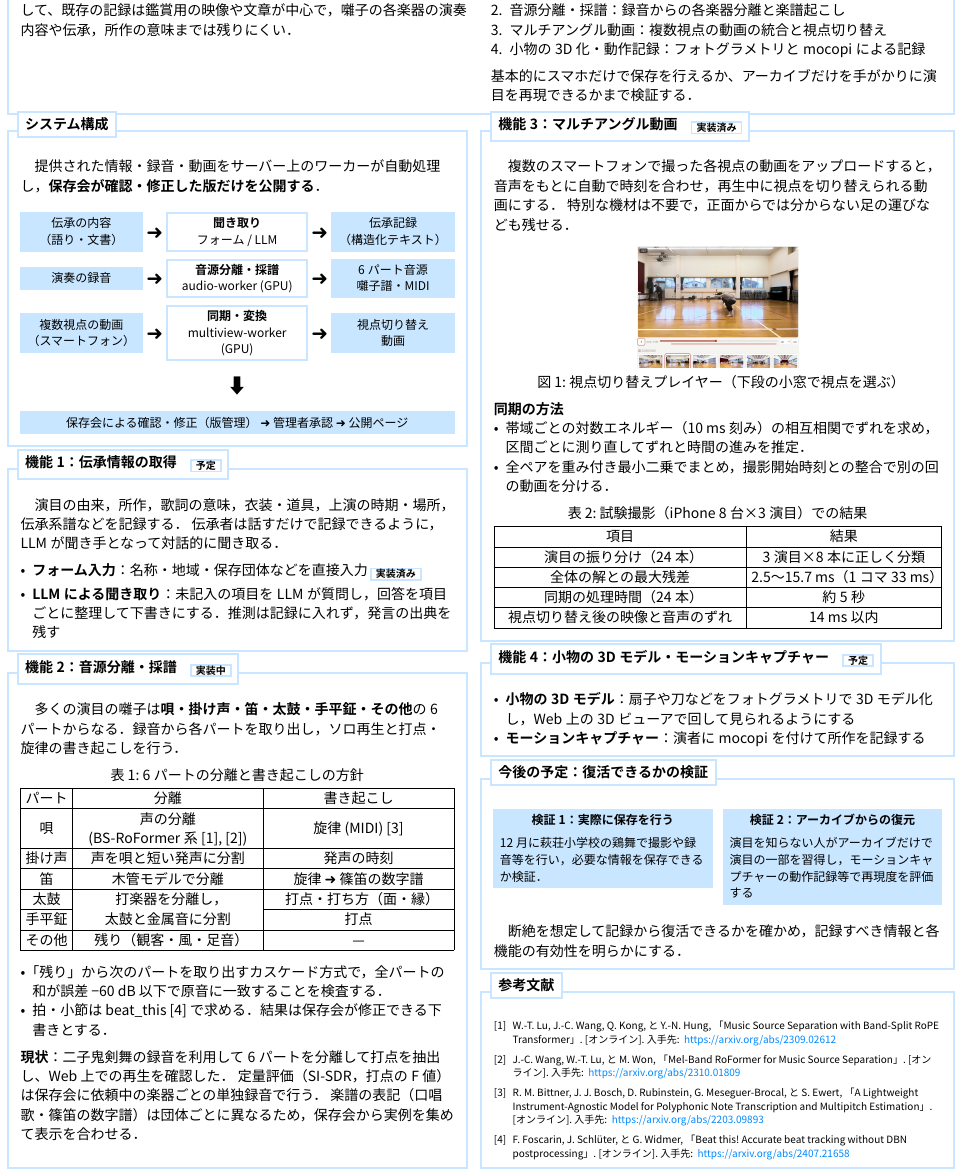
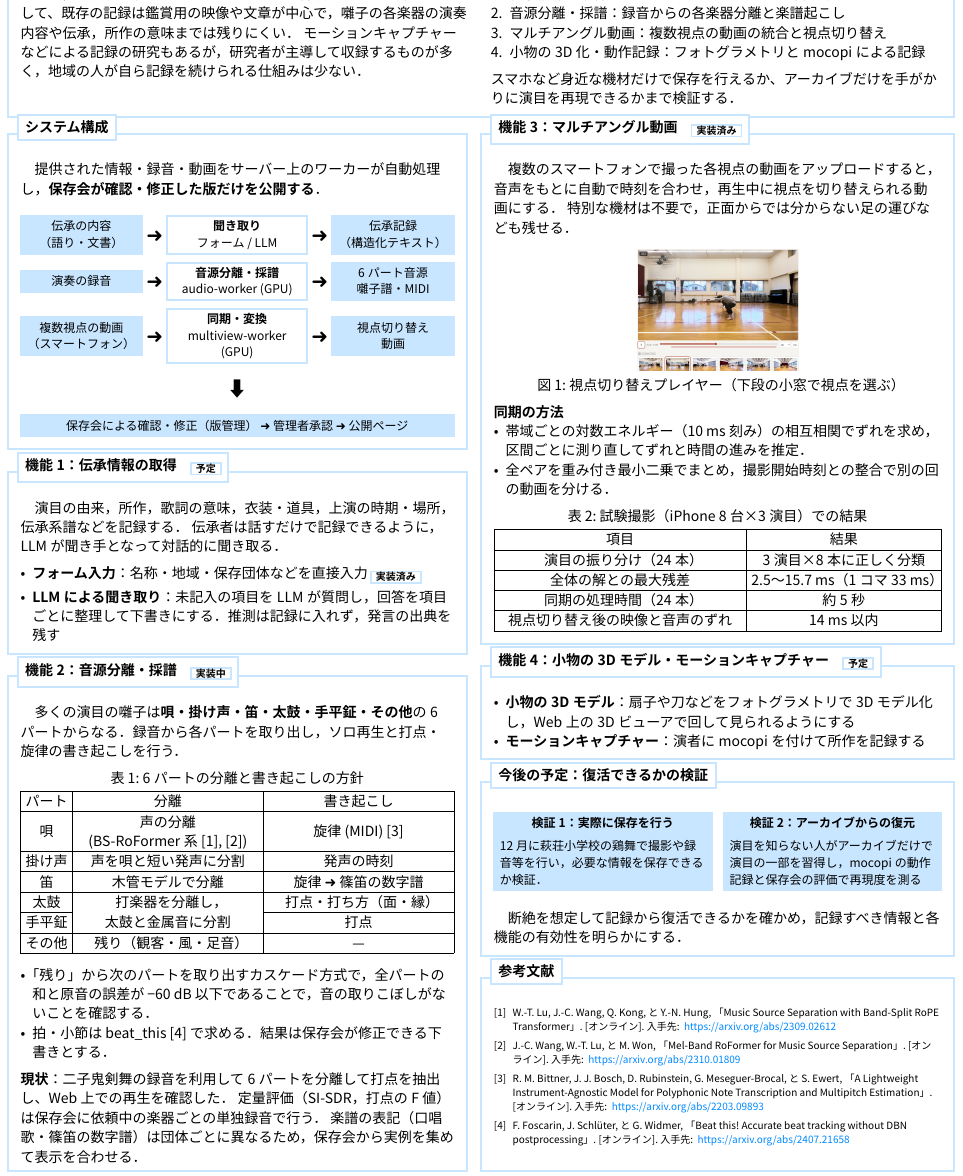
Before and after one commit to YacobiHime/InterimPoster, a Typst document (poster.typ): part of the page, cut so that both start at the same text. The pictures show the PDF file poster.pdf that the author committed with the source.

Commit message:
Revise poster wording based on prior-work survey
Co-Authored-By: Claude Opus 5.5 <noreply@anthropic.com>

```diff
--- a/poster.typ
+++ b/poster.typ
@@ -73,6 +73,7 @@
       　全国の郷土芸能（神楽，鹿踊，剣舞など）は，少子高齢化・過疎化による担い手不足や，災害・感染症による公演中止で，伝承が途絶える例が増えている．
       また、郷土芸能は口伝や実演によって受け継がれることが多く，一度担い手がいなくなってしまうと再現することが難しい．
       そして、既存の記録は鑑賞用の映像や文章が中心で，囃子の各楽器の演奏内容や伝承，所作の意味までは残りにくい．
+      モーションキャプチャーなどによる記録の研究もあるが，研究者が主導して収録するものが多く，地域の人が自ら記録を続けられる仕組みは少ない．
     ],
     [
       　本研究では，断絶しても後から復活できるような形で郷土芸能を保存することを目的とし，保存会や地域の人が記録の投稿・確認に参加できるWebプラットフォームを試作する．主な機能は次の4つである．
@@ -80,7 +81,7 @@
       + 音源分離・採譜：録音からの各楽器分離と楽譜起こし
       + マルチアングル動画：複数視点の動画の統合と視点切り替え
       + 小物の3D化・動作記録：フォトグラメトリとmocopiによる記録
-      基本的にスマホだけで保存を行えるか、アーカイブだけを手がかりに演目を再現できるかまで検証する．
+      スマホなど身近な機材だけで保存を行えるか、アーカイブだけを手がかりに演目を再現できるかまで検証する．
     ],
   )
 ]
@@ -141,7 +142,7 @@
     caption: [6パートの分離と書き起こしの方針],
   )
 
-  - 「残り」から次のパートを取り出すカスケード方式で，全パートの和が誤差 −60 dB 以下で原音に一致することを検査する．
+  - 「残り」から次のパートを取り出すカスケード方式で，全パートの和と原音の誤差が −60 dB 以下であることで，音の取りこぼしがないことを確認する．
   - 拍・小節は beat_this @foscarin2024beatthis で求める．結果は保存会が修正できる下書きとする．
 
   *現状*：二子鬼剣舞の録音を利用して6パートを分離して打点を抽出し、Web上での再生を確認した．
@@ -197,7 +198,7 @@
     ],
     node(fill: light)[
       *検証2：アーカイブからの復元*\
-      #align(left)[演目を知らない人がアーカイブだけで演目の一部を習得し，モーションキャプチャーの動作記録等で再現度を評価する]
+      #align(left)[演目を知らない人がアーカイブだけで演目の一部を習得し，mocopiの動作記録と保存会の評価で再現度を測る]
     ],
   )
   #v(12pt)
```
Also changed, not shown: poster.pdf.
